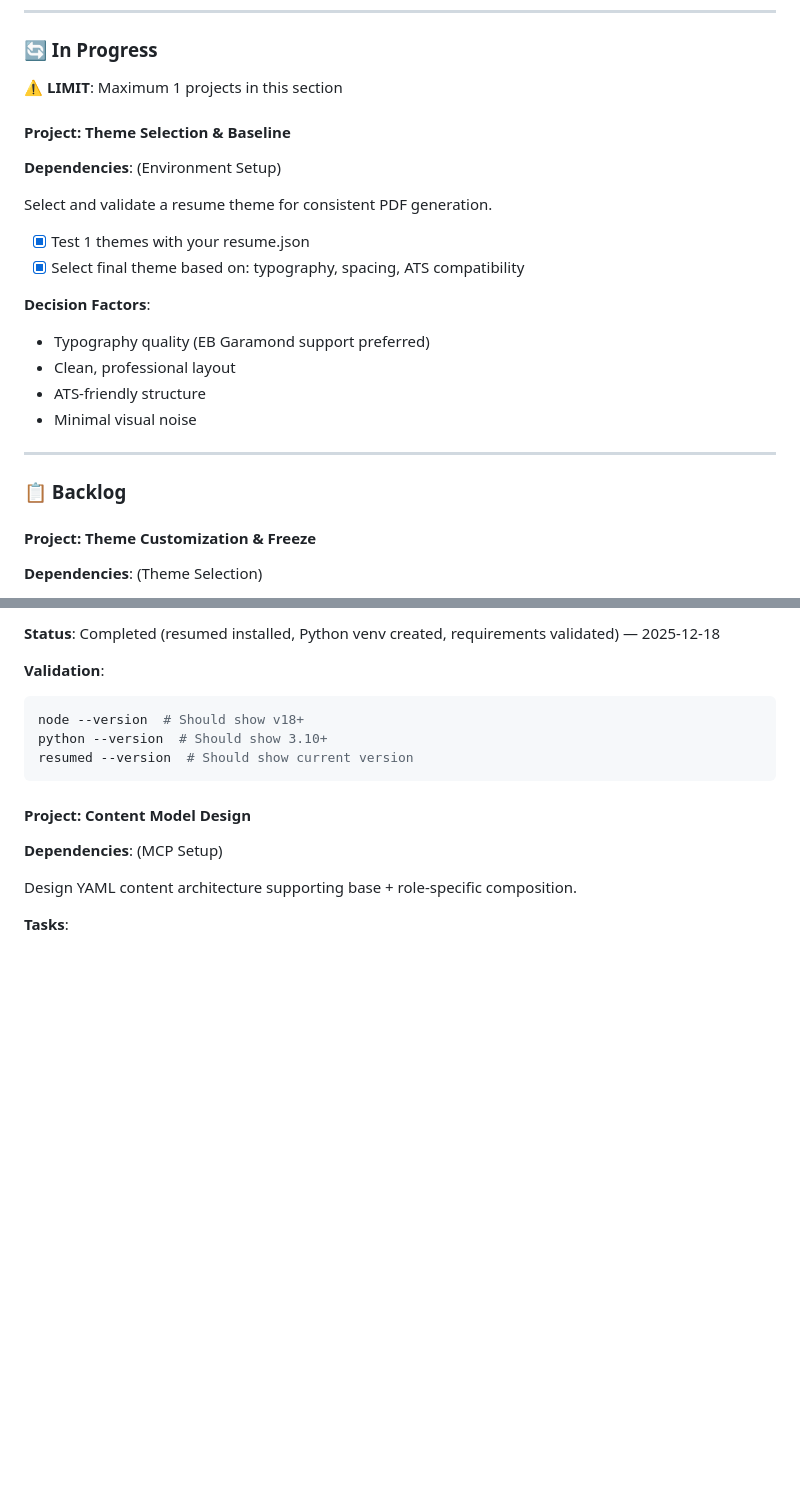
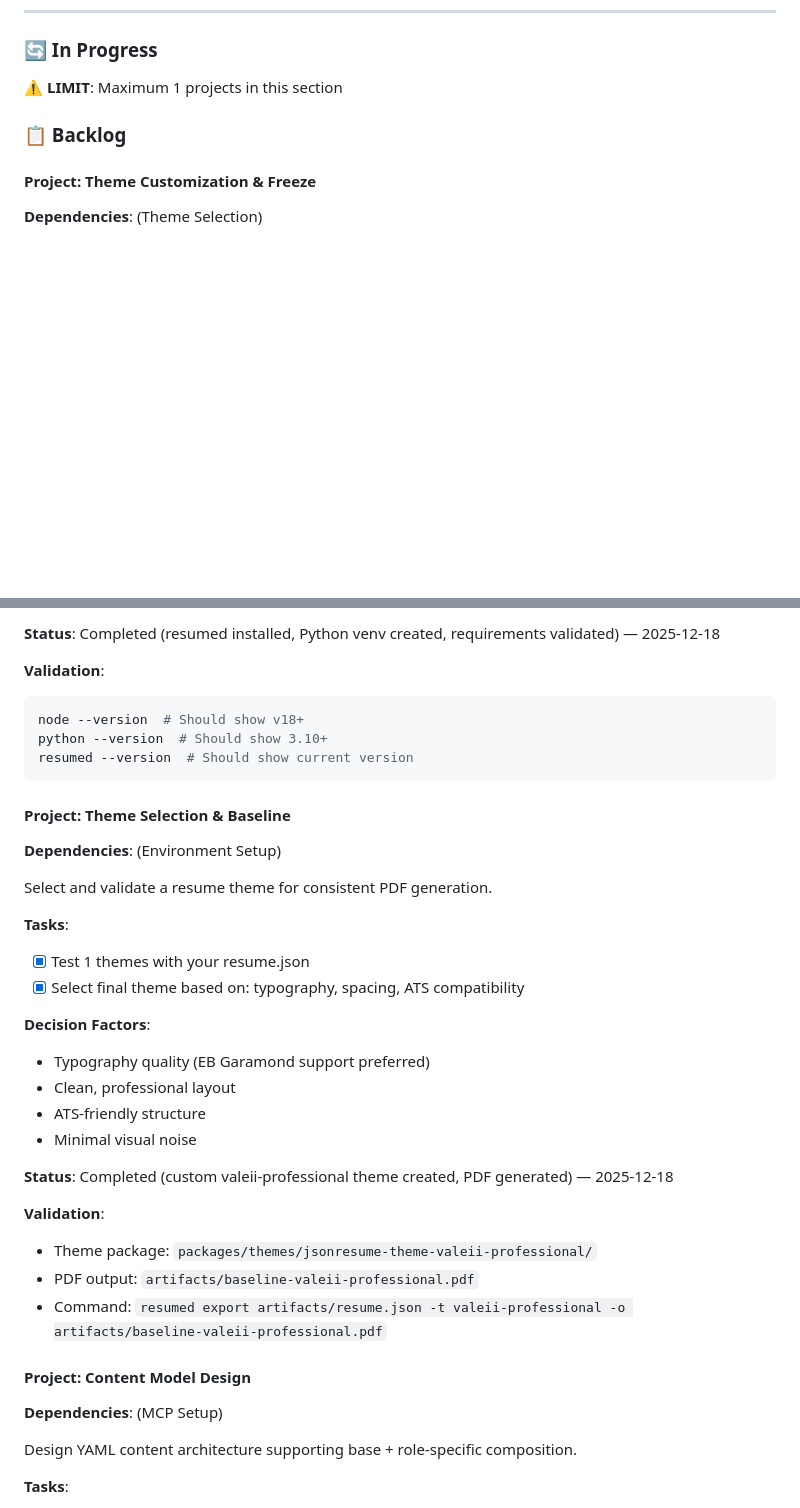
Before and after one commit to JRyven/resume-machine, a Markdown page: documentation/roadmap/roadmap.md, 2 parts joined by grey strips. Rendered like a GitHub page; blank space fills up the shorter version.

````diff
--- a/documentation/roadmap/roadmap.md
+++ b/documentation/roadmap/roadmap.md
@@ -81,23 +81,7 @@ For guidance on updating this roadmap, see [How to Use This Roadmap](#how-to-use
 
 ⚠️ **LIMIT**: Maximum 1 projects in this section
 
-#### Project: Theme Selection & Baseline
-
-**Dependencies**: (Environment Setup)
-
-Select and validate a resume theme for consistent PDF generation.
-
-- [x] Test 1 themes with your resume.json
-- [x] Select final theme based on: typography, spacing, ATS compatibility
-
-**Decision Factors**:
-
-- Typography quality (EB Garamond support preferred)
-- Clean, professional layout
-- ATS-friendly structure
-- Minimal visual noise
-
----
+<!-- Project moved to Complete -->
 
 ### 📋 Backlog
 
@@ -249,6 +233,32 @@ python --version  # Should show 3.10+
 resumed --version  # Should show current version
 ```
 
+#### Project: Theme Selection & Baseline
+
+**Dependencies**: (Environment Setup)
+
+Select and validate a resume theme for consistent PDF generation.
+
+**Tasks**:
+
+- [x] Test 1 themes with your resume.json
+- [x] Select final theme based on: typography, spacing, ATS compatibility
+
+**Decision Factors**:
+
+- Typography quality (EB Garamond support preferred)
+- Clean, professional layout
+- ATS-friendly structure
+- Minimal visual noise
+
+**Status**: Completed (custom valeii-professional theme created, PDF generated) — 2025-12-18
+
+**Validation**:
+
+- Theme package: `packages/themes/jsonresume-theme-valeii-professional/`
+- PDF output: `artifacts/baseline-valeii-professional.pdf`
+- Command: `resumed export artifacts/resume.json -t valeii-professional -o artifacts/baseline-valeii-professional.pdf`
+
 #### Project: Content Model Design
 
 **Dependencies**: (MCP Setup)
````
Also changed, not shown: other parts of documentation/roadmap/roadmap.md (+1 -1 lines), documentation/user/guide.md (+0 -89 lines).
